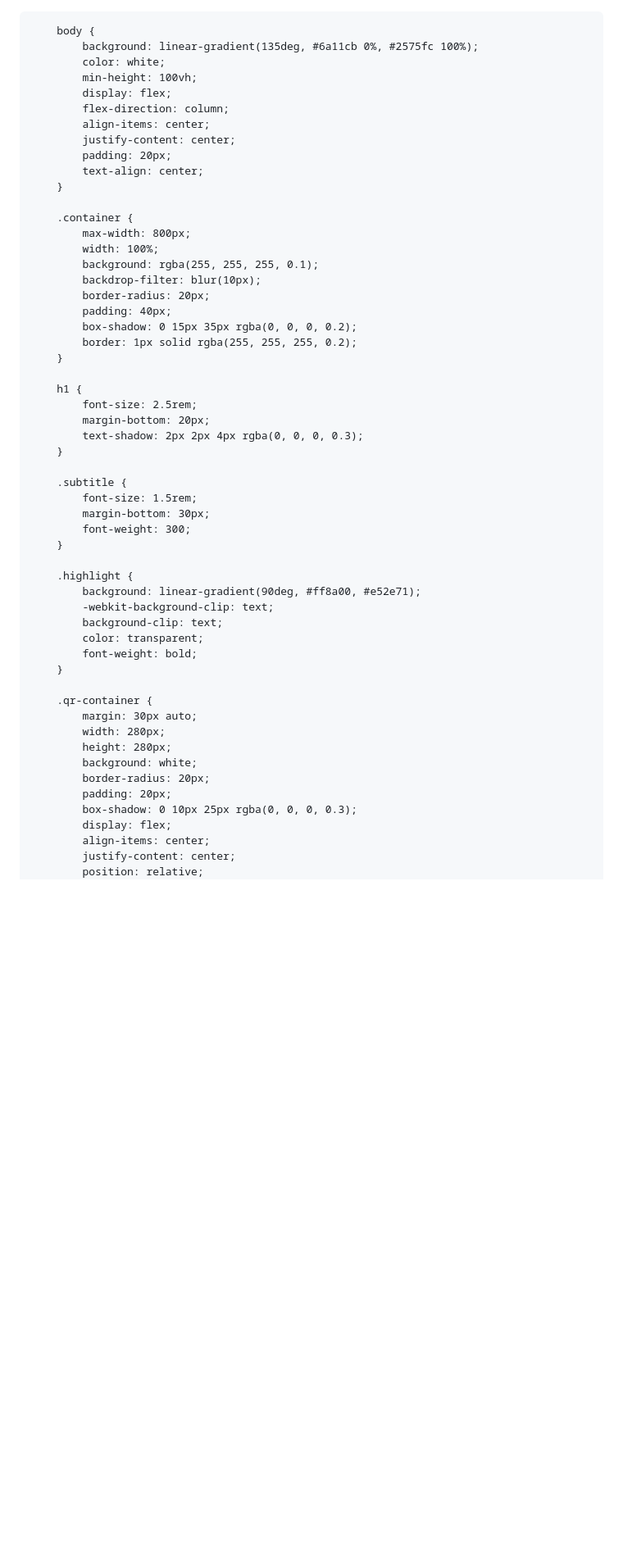
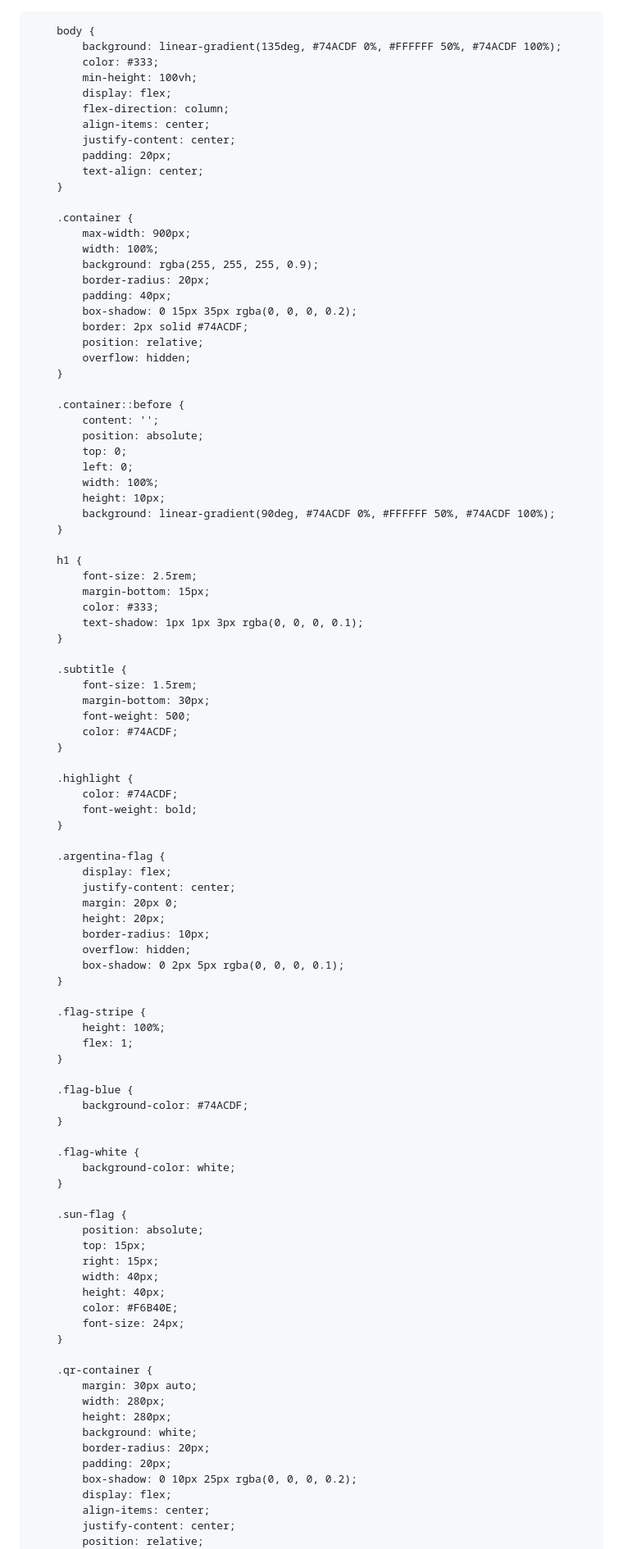
Before and after one commit to gamarragabriel49-ops/Rdt-comunicaciones-s.a-wifi, a Markdown page: README.md, the part around one of its changes. Shown at 82% size. Drawn GitHub-style; blank space fills up the shorter version.

```diff
--- a/README.md
+++ b/README.md
@@ -13,8 +14,8 @@
         }
 
         body {
-            background: linear-gradient(135deg, #6a11cb 0%, #2575fc 100%);
-            color: white;
+            background: linear-gradient(135deg, #74ACDF 0%, #FFFFFF 50%, #74ACDF 100%);
+            color: #333;
             min-height: 100vh;
             display: flex;
             flex-direction: column;
@@ -25,34 +26,77 @@
         }
 
         .container {
-            max-width: 800px;
+            max-width: 900px;
             width: 100%;
-            background: rgba(255, 255, 255, 0.1);
-            backdrop-filter: blur(10px);
+            background: rgba(255, 255, 255, 0.9);
             border-radius: 20px;
             padding: 40px;
             box-shadow: 0 15px 35px rgba(0, 0, 0, 0.2);
-            border: 1px solid rgba(255, 255, 255, 0.2);
+            border: 2px solid #74ACDF;
+            position: relative;
+            overflow: hidden;
+        }
+
+        .container::before {
+            content: '';
+            position: absolute;
+            top: 0;
+            left: 0;
+            width: 100%;
+            height: 10px;
+            background: linear-gradient(90deg, #74ACDF 0%, #FFFFFF 50%, #74ACDF 100%);
         }
 
         h1 {
             font-size: 2.5rem;
-            margin-bottom: 20px;
-            text-shadow: 2px 2px 4px rgba(0, 0, 0, 0.3);
+            margin-bottom: 15px;
+            color: #333;
+            text-shadow: 1px 1px 3px rgba(0, 0, 0, 0.1);
         }
 
         .subtitle {
             font-size: 1.5rem;
             margin-bottom: 30px;
-            font-weight: 300;
+            font-weight: 500;
+            color: #74ACDF;
         }
 
         .highlight {
-            background: linear-gradient(90deg, #ff8a00, #e52e71);
-            -webkit-background-clip: text;
-            background-clip: text;
-            color: transparent;
+            color: #74ACDF;
             font-weight: bold;
+        }
+
+        .argentina-flag {
+            display: flex;
+            justify-content: center;
+            margin: 20px 0;
+            height: 20px;
+            border-radius: 10px;
+            overflow: hidden;
+            box-shadow: 0 2px 5px rgba(0, 0, 0, 0.1);
+        }
+
+        .flag-stripe {
+            height: 100%;
+            flex: 1;
+        }
+
+        .flag-blue {
+            background-color: #74ACDF;
+        }
+
+        .flag-white {
+            background-color: white;
+        }
+
+        .sun-flag {
+            position: absolute;
+            top: 15px;
+            right: 15px;
+            width: 40px;
+            height: 40px;
+            color: #F6B40E;
+            font-size: 24px;
         }
 
         .qr-container {
@@ -62,7 +106,7 @@
             background: white;
             border-radius: 20px;
             padding: 20px;
-            box-shadow: 0 10px 25px rgba(0, 0, 0, 0.3);
+            box-shadow: 0 10px 25px rgba(0, 0, 0, 0.2);
             display: flex;
             align-items: center;
             justify-content: center;
```
Also changed, not shown: other parts of README.md (+65 -27 lines).
